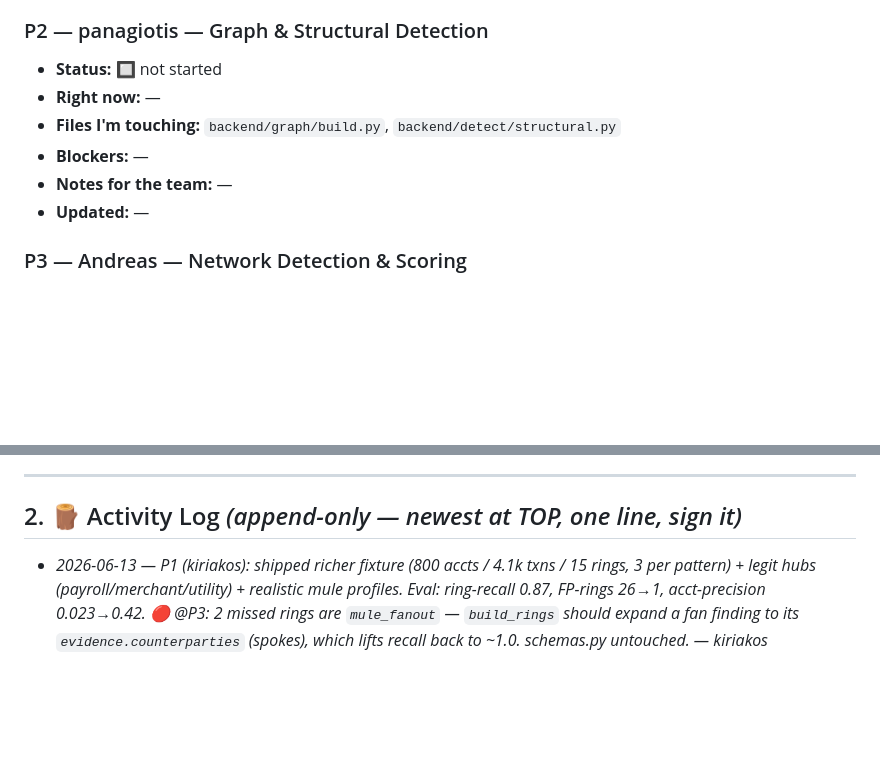
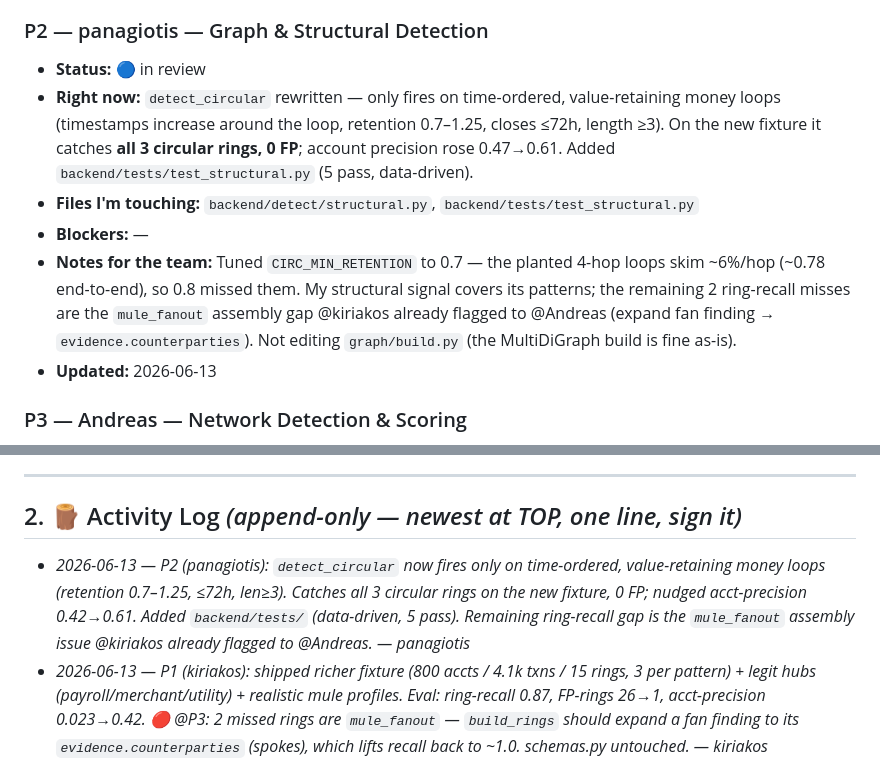
Before and after one commit to AntreasCh/KKKCP, a Markdown page: TASKS.md, 2 parts joined by grey strips. Drawn GitHub-style; blank space fills up the shorter version.

Commit message:
sync: P2 circular detector done — all 3 circular rings, 0 FP
Co-Authored-By: Claude Opus 4.8 <noreply@anthropic.com>

```diff
--- a/TASKS.md
+++ b/TASKS.md
@@ -25,12 +25,12 @@ Status legend: 🔲 not started · 🟡 in progress · 🔵 in review · ✅ don
 - **Updated:** 2026-06-13
 
 ### P2 — panagiotis — Graph & Structural Detection
-- **Status:** 🔲 not started
-- **Right now:** —
-- **Files I'm touching:** `backend/graph/build.py`, `backend/detect/structural.py`
+- **Status:** 🔵 in review
+- **Right now:** `detect_circular` rewritten — only fires on time-ordered, value-retaining money loops (timestamps increase around the loop, retention 0.7–1.25, closes ≤72h, length ≥3). On the new fixture it catches **all 3 circular rings, 0 FP**; account precision rose 0.47→0.61. Added `backend/tests/test_structural.py` (5 pass, data-driven).
+- **Files I'm touching:** `backend/detect/structural.py`, `backend/tests/test_structural.py`
 - **Blockers:** —
-- **Notes for the team:** —
-- **Updated:** —
+- **Notes for the team:** Tuned `CIRC_MIN_RETENTION` to 0.7 — the planted 4-hop loops skim ~6%/hop (~0.78 end-to-end), so 0.8 missed them. My structural signal covers its patterns; the remaining 2 ring-recall misses are the `mule_fanout` assembly gap @kiriakos already flagged to @Andreas (expand fan finding → `evidence.counterparties`). Not editing `graph/build.py` (the MultiDiGraph build is fine as-is).
+- **Updated:** 2026-06-13
 
 ### P3 — Andreas — Network Detection & Scoring
 - **Status:** 🟡 core pass done (will finalize after P2's circular fix)
@@ -60,6 +60,7 @@ Status legend: 🔲 not started · 🟡 in progress · 🔵 in review · ✅ don
 
 ## 2. 🪵 Activity Log  *(append-only — newest at TOP, one line, sign it)*
 
+- _2026-06-13 — P2 (panagiotis): `detect_circular` now fires only on time-ordered, value-retaining money loops (retention 0.7–1.25, ≤72h, len≥3). Catches all 3 circular rings on the new fixture, 0 FP; nudged acct-precision 0.42→0.61. Added `backend/tests/` (data-driven, 5 pass). Remaining ring-recall gap is the `mule_fanout` assembly issue @kiriakos already flagged to @Andreas. — panagiotis_
 - _2026-06-13 — P1 (kiriakos): shipped richer fixture (800 accts / 4.1k txns / 15 rings, 3 per pattern) + legit hubs (payroll/merchant/utility) + realistic mule profiles. Eval: ring-recall 0.87, FP-rings 26→1, acct-precision 0.023→0.42. 🔴 @P3: 2 missed rings are `mule_fanout` — `build_rings` should expand a fan finding to its `evidence.counterparties` (spokes), which lifts recall back to ~1.0. schemas.py untouched. — kiriakos_
 - _2026-06-13 — P1 (kiriakos): starting richer generator — 2–3 instances/pattern, realistic legit noise + legit hubs, AMLSim-aligned typologies; labels split ring-set vs mule-set. schemas.py untouched. — kiriakos_
 - _2026-06-13 — P5: copilot gains `trace_path` + `compare_rings` tools and returns a richer `tool_calls` trace (tool/input/output) for the UI; eval gains `format_report` + `python -m backend.eval.evaluate` CLI and additive `false_positive_rate`; SAR Anthropic+template paths confirmed; demo seed fixed at 42, `DEMO.md` added. Heads-up @P3: Louvain is non-deterministic → ring count drifts run-to-run (~24–26 FP); seeding it would stabilise demo numbers. — Alexandros_
```
